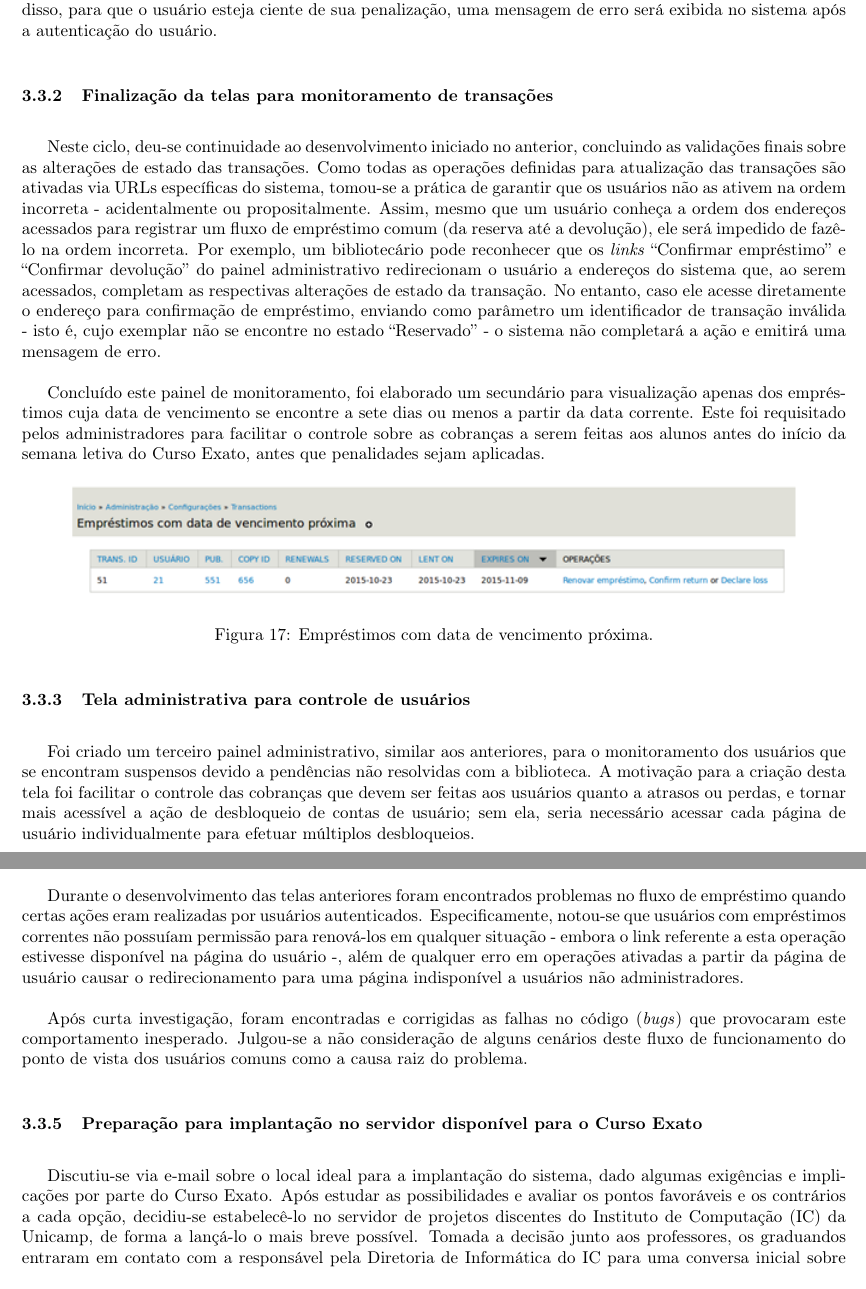
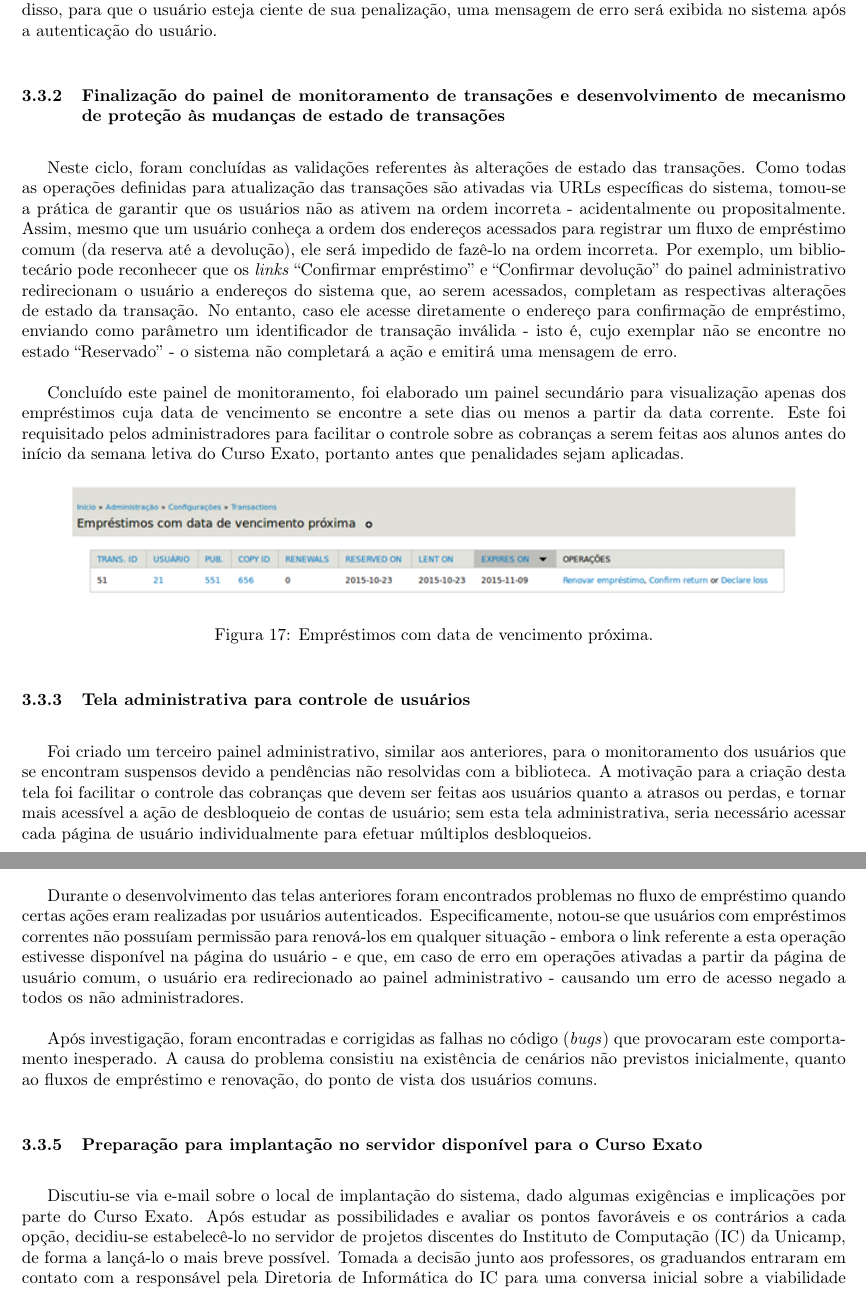
Before and after one commit to daviuezono/tcc-mono, a LaTeX document (mono.tex): two parts of pages 23 and 24 of 26, joined at a grey line, cut so that both start at the same text. Compiled offline with pdfLaTeX.

Commit message:
Usberti fixes.

```diff
--- a/mono.tex
+++ b/mono.tex
@@ -549,11 +549,11 @@ Após discussão com os responsáveis pela biblioteca, optou-se pela simplifica
 
 Certificou-se que o estado de penalidade impede o usuário de realizar novas reservas e renovações. Além disso, para que o usuário esteja ciente de sua penalização, uma mensagem de erro será exibida no sistema após a autenticação do usuário.
 
-\subsubsection{Finalização da telas para monitoramento de transações}
+\subsubsection{Finalização do painel de monitoramento de transações e desenvolvimento de mecanismo de proteção às mudanças de estado de transações}
 
-Neste ciclo, deu-se continuidade ao desenvolvimento iniciado no anterior, concluindo as validações finais sobre as alterações de estado das transações. Como todas as operações definidas para atualização das transações são ativadas via URLs específicas do sistema, tomou-se a prática de garantir que os usuários não as ativem na ordem incorreta - acidentalmente ou propositalmente. Assim, mesmo que um usuário conheça a ordem dos endereços acessados para registrar um fluxo de empréstimo comum (da reserva até a devolução), ele será impedido de fazê-lo na ordem incorreta. Por exemplo, um bibliotecário pode reconhecer que os \textit{links} “Confirmar empréstimo” e “Confirmar devolução” do painel administrativo redirecionam o usuário a endereços do sistema que, ao serem acessados, completam as respectivas alterações de estado da transação. No entanto, caso ele acesse diretamente o endereço para confirmação de empréstimo, enviando como parâmetro um identificador de transação inválida - isto é, cujo exemplar não se encontre no estado “Reservado” - o sistema não completará a ação e emitirá uma mensagem de erro.
+Neste ciclo, foram concluídas as validações referentes às alterações de estado das transações. Como todas as operações definidas para atualização das transações são ativadas via URLs específicas do sistema, tomou-se a prática de garantir que os usuários não as ativem na ordem incorreta - acidentalmente ou propositalmente. Assim, mesmo que um usuário conheça a ordem dos endereços acessados para registrar um fluxo de empréstimo comum (da reserva até a devolução), ele será impedido de fazê-lo na ordem incorreta. Por exemplo, um bibliotecário pode reconhecer que os \textit{links} “Confirmar empréstimo” e “Confirmar devolução” do painel administrativo redirecionam o usuário a endereços do sistema que, ao serem acessados, completam as respectivas alterações de estado da transação. No entanto, caso ele acesse diretamente o endereço para confirmação de empréstimo, enviando como parâmetro um identificador de transação inválida - isto é, cujo exemplar não se encontre no estado “Reservado” - o sistema não completará a ação e emitirá uma mensagem de erro.
 
-Concluído este painel de monitoramento, foi elaborado um secundário para visualização apenas dos empréstimos cuja data de vencimento se encontre a sete dias ou menos a partir da data corrente. Este foi requisitado pelos administradores para facilitar o controle sobre as cobranças a serem feitas aos alunos antes do início da semana letiva do Curso Exato, antes que penalidades sejam aplicadas.
+Concluído este painel de monitoramento, foi elaborado um painel secundário para visualização apenas dos empréstimos cuja data de vencimento se encontre a sete dias ou menos a partir da data corrente. Este foi requisitado pelos administradores para facilitar o controle sobre as cobranças a serem feitas aos alunos antes do início da semana letiva do Curso Exato, portanto antes que penalidades sejam aplicadas.
 
 \begin{figure}[pbth!]
 \centering
@@ -563,7 +563,7 @@ Concluído este painel de monitoramento, foi elaborado um secundário para visua
 
 \subsubsection{Tela administrativa para controle de usuários}
 
-Foi criado um terceiro painel administrativo, similar aos anteriores, para o monitoramento dos usuários que se encontram suspensos devido a pendências não resolvidas com a biblioteca. A motivação para a criação desta tela foi facilitar o controle das cobranças que devem ser feitas aos usuários quanto a atrasos ou perdas, e tornar mais acessível a ação de desbloqueio de contas de usuário; sem ela, seria necessário acessar cada página de usuário individualmente para efetuar múltiplos desbloqueios.
+Foi criado um terceiro painel administrativo, similar aos anteriores, para o monitoramento dos usuários que se encontram suspensos devido a pendências não resolvidas com a biblioteca. A motivação para a criação desta tela foi facilitar o controle das cobranças que devem ser feitas aos usuários quanto a atrasos ou perdas, e tornar mais acessível a ação de desbloqueio de contas de usuário; sem esta tela administrativa, seria necessário acessar cada página de usuário individualmente para efetuar múltiplos desbloqueios.
 
 \begin{figure}[pbth!]
 \centering
@@ -573,13 +573,13 @@ Foi criado um terceiro painel administrativo, similar aos anteriores, para o mon
 
 \subsubsection{Correção de \textit{bugs} referentes ao controle de permissões}
 
-Durante o desenvolvimento das telas anteriores foram encontrados problemas no fluxo de empréstimo quando certas ações eram realizadas por usuários autenticados. Especificamente, notou-se que usuários com empréstimos correntes não possuíam permissão para renová-los em qualquer situação - embora o link referente a esta operação estivesse disponível na página do usuário -, além de qualquer erro em operações ativadas a partir da página de usuário causar o redirecionamento para uma página indisponível a usuários não administradores.
+Durante o desenvolvimento das telas anteriores foram encontrados problemas no fluxo de empréstimo quando certas ações eram realizadas por usuários autenticados. Especificamente, notou-se que usuários com empréstimos correntes não possuíam permissão para renová-los em qualquer situação - embora o link referente a esta operação estivesse disponível na página do usuário - e que, em caso de erro em operações ativadas a partir da página de usuário comum, o usuário era redirecionado ao painel administrativo - causando um erro de acesso negado a todos os não administradores.
 
-Após curta investigação, foram encontradas e corrigidas as falhas no código (\textit{bugs}) que provocaram este comportamento inesperado. Julgou-se a não consideração de alguns cenários deste fluxo de funcionamento do ponto de vista dos usuários comuns como a causa raiz do problema.
+Após investigação, foram encontradas e corrigidas as falhas no código (\textit{bugs}) que provocaram este comportamento inesperado. A causa do problema consistiu na existência de cenários não previstos inicialmente, quanto ao fluxos de empréstimo e renovação, do ponto de vista dos usuários comuns.
 
 \subsubsection{Preparação para implantação no servidor disponível para o Curso Exato}
 
-Discutiu-se via e-mail sobre o local ideal para a implantação do sistema, dado algumas exigências e implicações por parte do Curso Exato. Após estudar as possibilidades e avaliar os pontos favoráveis e os contrários a cada opção, decidiu-se estabelecê-lo no servidor de projetos discentes do Instituto de Computação (IC) da Unicamp, de forma a lançá-lo o mais breve possível.
+Discutiu-se via e-mail sobre o local de implantação do sistema, dado algumas exigências e implicações por parte do Curso Exato. Após estudar as possibilidades e avaliar os pontos favoráveis e os contrários a cada opção, decidiu-se estabelecê-lo no servidor de projetos discentes do Instituto de Computação (IC) da Unicamp, de forma a lançá-lo o mais breve possível.
 Tomada a decisão junto aos professores, os graduandos entraram em contato com a responsável pela Diretoria de Informática do IC para uma conversa inicial sobre a viabilidade de se hospedar o projeto naquele servidor. Durante esta reunião, foi acordado enviar uma breve descrição dos requisitos e das especificações técnicas sobre o que o sistema exigiria do servidor, para análise real da viabilidade desta implantação. Ainda não houve, porém, resposta após este contato.
     De forma a não atrasar a implantação, os graduandos realizaram testes de exportação do sistema do ambiente de desenvolvimento (\textit{Acquia}) para outros locais, com o propósito de verificar se não ocorreu alguma dependência imprópria de módulos ou mesmo alguma dependência cíclica. Certificou-se que o sistema está em estado consistente e exportável como um pacote, através do módulo \textit{Features} do \textit{Drupal}. Este módulo permite o empacotamento de código, das dependências, das funções e das variáveis de ambiente em um arquivo comprimido, capaz de ser incorporado em uma nova instalação \textit{Drupal} por meio do mesmo módulo.
 
```
Also changed, not shown: mono.pdf, mono.tex (12 more changed lines).
